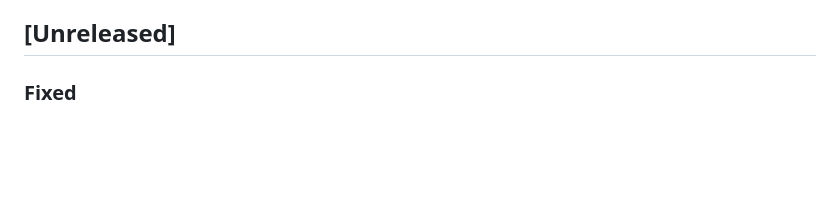
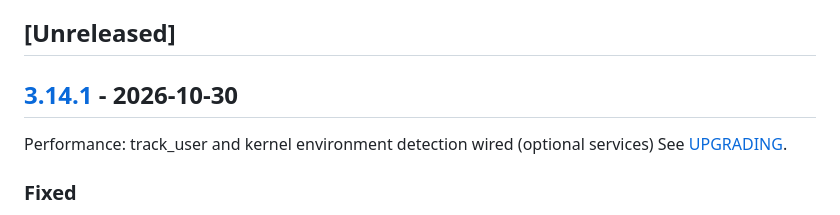
Before and after one commit to nowo-tech/PerformanceBundle, a Markdown page: docs/CHANGELOG.md, the part around one of its changes. Rendered like a GitHub page; blank space fills up the shorter version.

Commit message:
Release v3.14.1: Performance: track_user and kernel environment detection wired (optional services)

```diff
--- a/docs/CHANGELOG.md
+++ b/docs/CHANGELOG.md
@@ -84,6 +85,10 @@ and this project adheres to [Semantic Versioning](https://semver.org/spec/v2.0.0
 - [[0.0.1] - 2026-01-26](#001---2026-01-26)
 
 ## [Unreleased]
+
+## [3.14.1] - 2026-10-30
+
+Performance: track_user and kernel environment detection wired (optional services) See [UPGRADING](UPGRADING.md#to-3141).
 
 ### Fixed
 
```
Also changed, not shown: other parts of docs/CHANGELOG.md (+2 -0 lines), docs/UPGRADING.md (+9 -0 lines).
